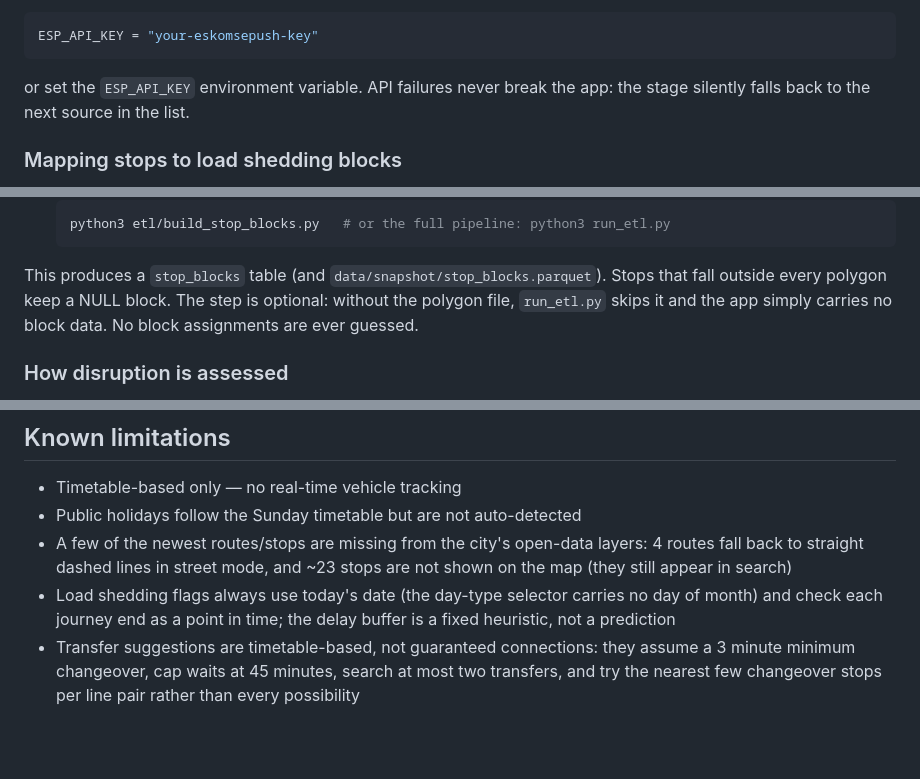
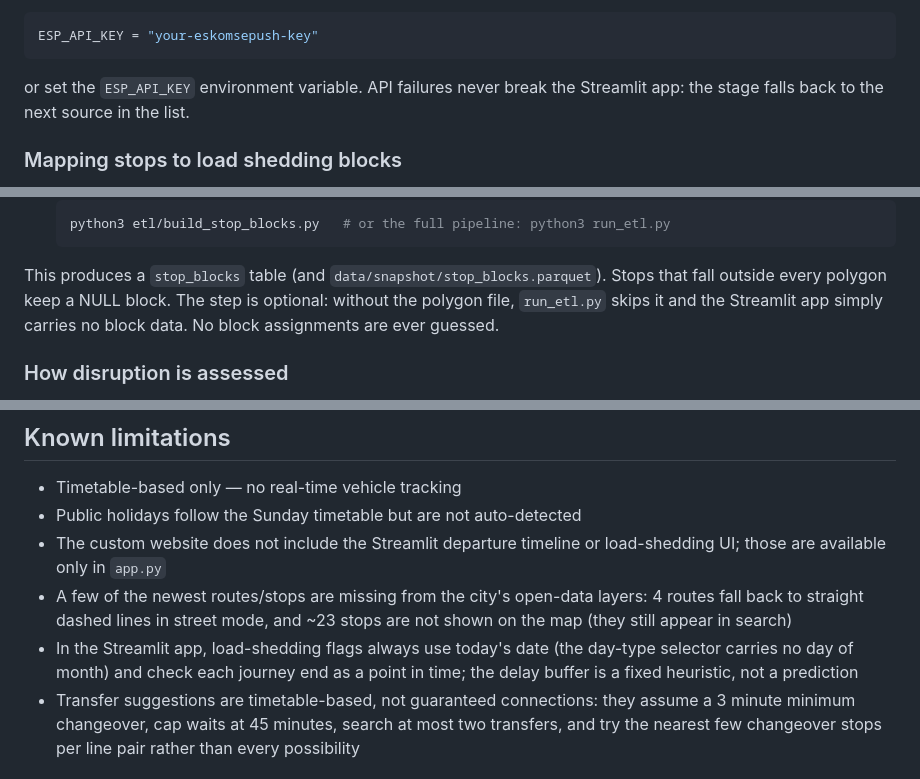
Before and after one commit to Vambane/mycity-bus-schedule, a Markdown page: README.md, 3 parts joined by grey strips. Rendered like a GitHub page; blank space fills up the shorter version.

````diff
--- a/README.md
+++ b/README.md
@@ -217,7 +242,7 @@ ESP_API_KEY = "your-eskomsepush-key"
 ```
 
 or set the `ESP_API_KEY` environment variable. API failures never break
-the app: the stage silently falls back to the next source in the list.
+the Streamlit app: the stage falls back to the next source in the list.
 
 ### Mapping stops to load shedding blocks
 
@@ -237,7 +262,7 @@ coordinates against the city's block polygons:
 This produces a `stop_blocks` table (and
 `data/snapshot/stop_blocks.parquet`). Stops that fall outside every
 polygon keep a NULL block. The step is optional: without the polygon
-file, `run_etl.py` skips it and the app simply carries no block data.
+file, `run_etl.py` skips it and the Streamlit app simply carries no block data.
 No block assignments are ever guessed.
 
 ### How disruption is assessed
@@ -298,12 +324,14 @@ official sources before travelling.
 
 - Timetable-based only — no real-time vehicle tracking
 - Public holidays follow the Sunday timetable but are not auto-detected
+- The custom website does not include the Streamlit departure timeline or
+  load-shedding UI; those are available only in `app.py`
 - A few of the newest routes/stops are missing from the city's open-data
   layers: 4 routes fall back to straight dashed lines in street mode, and
   ~23 stops are not shown on the map (they still appear in search)
-- Load shedding flags always use today's date (the day-type selector
-  carries no day of month) and check each journey end as a point in
-  time; the delay buffer is a fixed heuristic, not a prediction
+- In the Streamlit app, load-shedding flags always use today's date (the
+  day-type selector carries no day of month) and check each journey end as a
+  point in time; the delay buffer is a fixed heuristic, not a prediction
 - Transfer suggestions are timetable-based, not guaranteed connections:
   they assume a 3 minute minimum changeover, cap waits at 45 minutes,
   search at most two transfers, and try the nearest few changeover stops
````
Also changed, not shown: other parts of README.md (+92 -66 lines).
